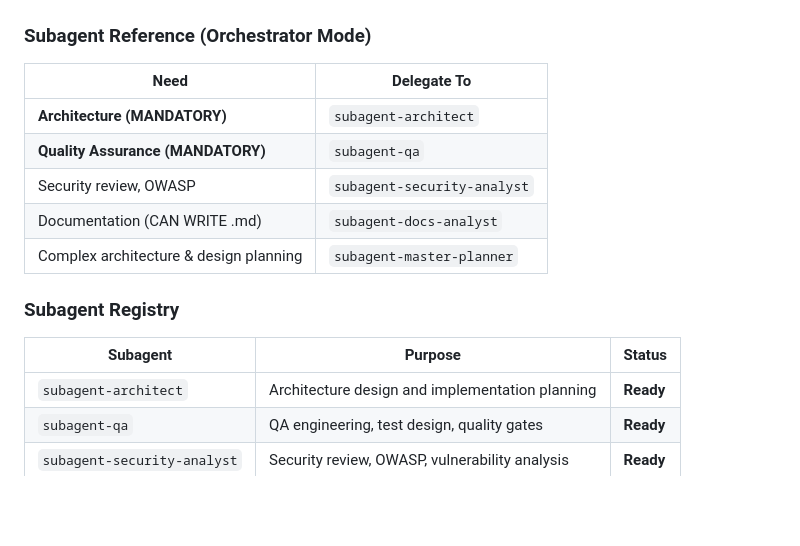
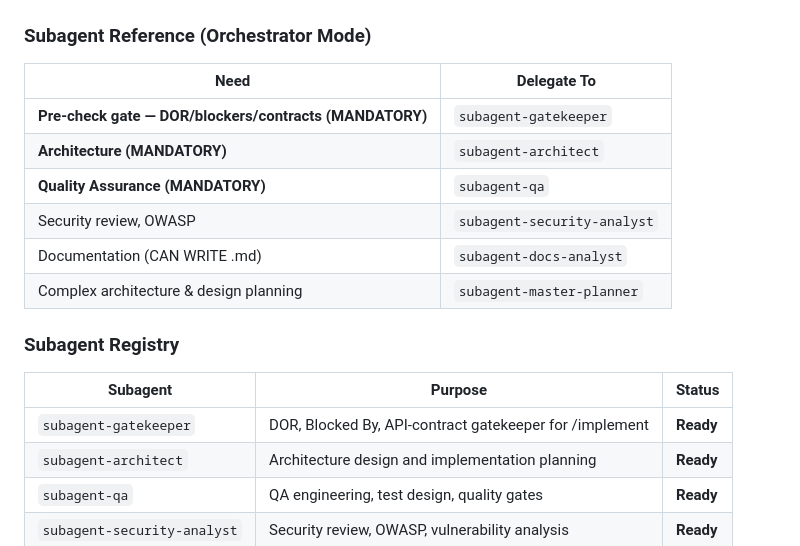
Before and after one commit to CarlosDanielDev/maestro, a Markdown page: .claude/CLAUDE.md, the part around the change. Drawn GitHub-style; blank space fills up the shorter version.

Commit message:
docs(claude-md): register subagent-gatekeeper in orchestrator agent
Adds gatekeeper to the Subagent Registry table (status: Ready) and to
the Subagent Reference (Orchestrator Mode) delegation-rules table as
the first mandatory row (pre-check gate, before architect).

Wiring the gatekeeper into the orchestrator workflow itself (§2 flow
diagram) is deferred to Chunk 4 alongside the /implement command
rewrite.

```diff
--- a/.claude/CLAUDE.md
+++ b/.claude/CLAUDE.md
@@ -290,6 +290,7 @@ Immediately after language selection, ask:
 
 | Need | Delegate To |
 |------|-------------|
+| **Pre-check gate — DOR/blockers/contracts (MANDATORY)** | `subagent-gatekeeper` |
 | **Architecture (MANDATORY)** | `subagent-architect` |
 | **Quality Assurance (MANDATORY)** | `subagent-qa` |
 | Security review, OWASP | `subagent-security-analyst` |
@@ -300,6 +301,7 @@ Immediately after language selection, ask:
 
 | Subagent | Purpose | Status |
 |----------|---------|--------|
+| `subagent-gatekeeper` | DOR, Blocked By, API-contract gatekeeper for /implement | **Ready** |
 | `subagent-architect` | Architecture design and implementation planning | **Ready** |
 | `subagent-qa` | QA engineering, test design, quality gates | **Ready** |
 | `subagent-security-analyst` | Security review, OWASP, vulnerability analysis | **Ready** |
```
